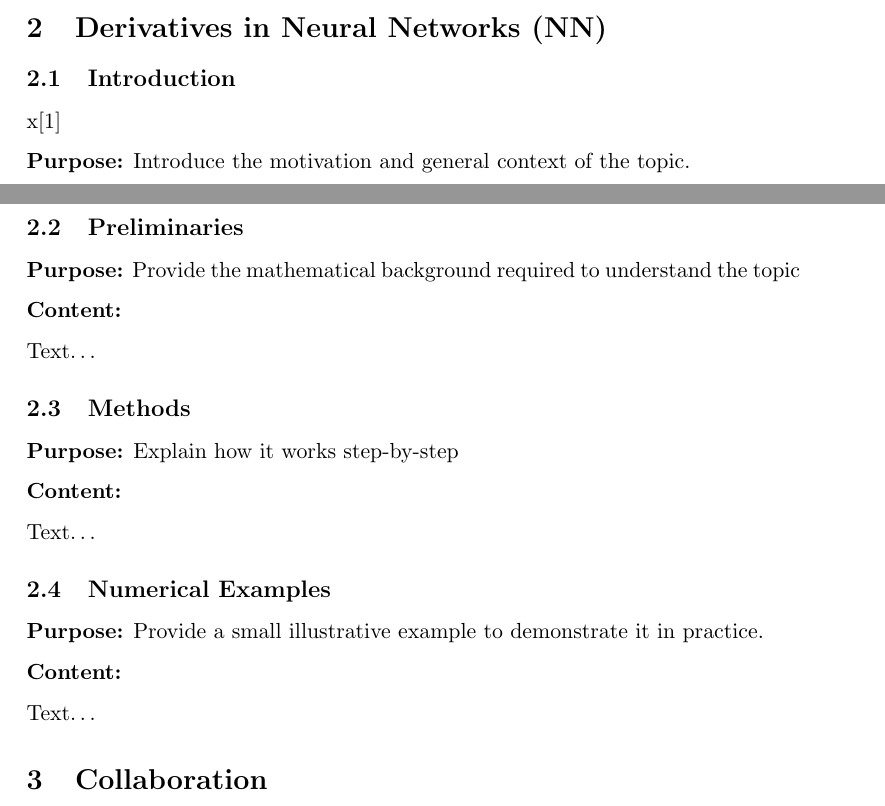
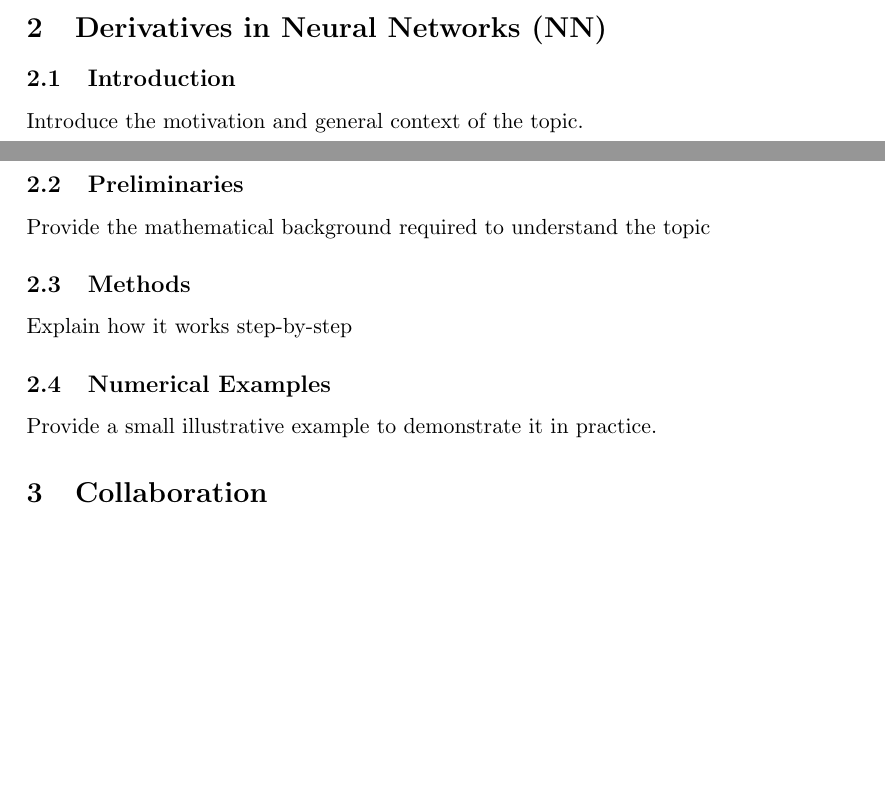
Before and after one commit to Harmxn02/M4ML-Project, a LaTeX document (project-TobiasHungweHarmanSingh-EN.tex, which reads C-DNN.tex): two parts of pages 7 and 8 of 9, joined at a grey line, cut so that both start at the same text, the shorter picture padded with empty space. Compiled offline with pdfLaTeX.

Commit message:
remove comments

```diff
--- a/C-DNN.tex
+++ b/C-DNN.tex
@@ -1,35 +1,13 @@
 \subsection{Introduction}
-
-x\cite{Libretexts_2023} % todo: verwijder dit zodra je ergens anders een citatie hebt staan. Dit staat hier omdat je anders een error krijgt
-
-\textbf{Purpose:} Introduce the motivation and general context of the topic.
-
-\textbf{Content}:
-
-Text\ldots
+Introduce the motivation and general context of the topic.
 
 \pagebreak
 \subsection{Preliminaries}
-
-\textbf{Purpose:} Provide the mathematical background required to understand the topic
-
-\textbf{Content:}
-
-Text\ldots
+Provide the mathematical background required to understand the topic
 
 
 \subsection{Methods}
-
-\textbf{Purpose:} Explain how it works step-by-step
-
-\textbf{Content:}
-
-Text\ldots
+Explain how it works step-by-step
 
 \subsection{Numerical Examples}
-
-\textbf{Purpose:} Provide a small illustrative example to demonstrate it in practice.
-
-\textbf{Content:}
-
-Text\ldots
+Provide a small illustrative example to demonstrate it in practice.
```
Also changed, not shown: project-TobiasHungweHarmanSingh-EN.pdf.
